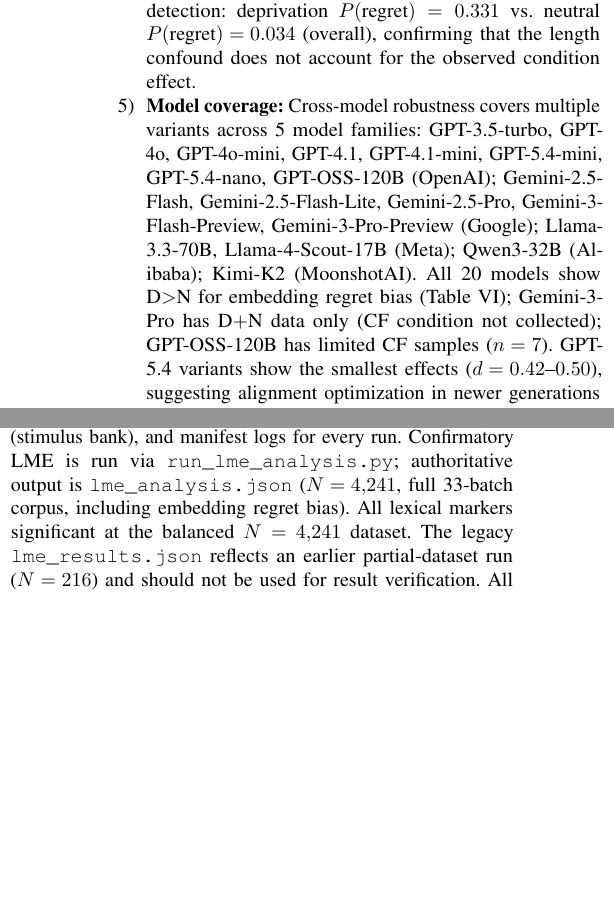
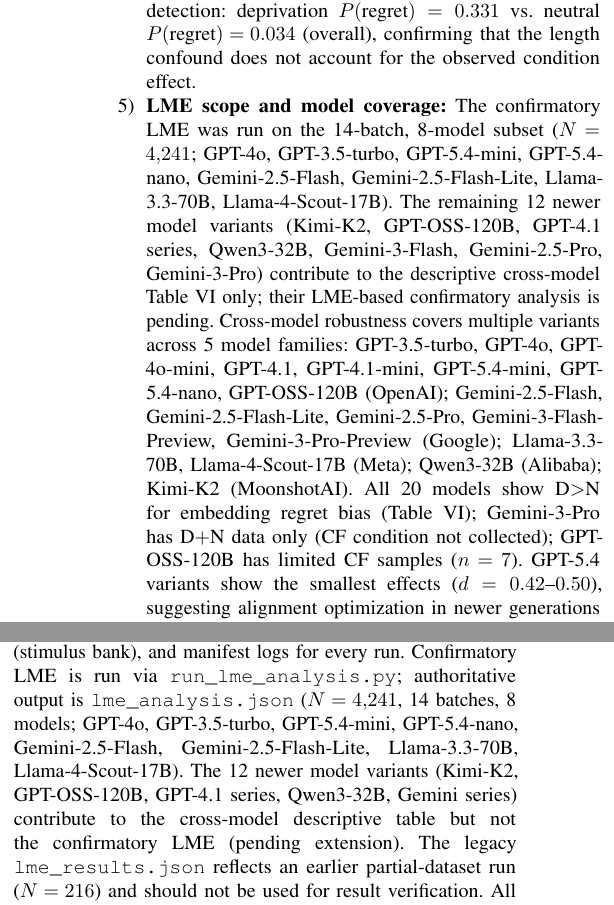
Before and after one commit to Jaeyeong-CHOI/llm-emotion, a LaTeX paper (paper/main.tex): two parts of the columns of page 7 of 8, joined at a grey line, cut so that both start at the same text, the shorter picture padded with empty space. Compiled offline with pdfLaTeX.

Commit message:
paper: disclose LME scope (14-batch 8-model subset, not 'full 33-batch corpus'); add LME scope to limitations; fix 33-batch corpus misleading label

```diff
--- a/paper/main.tex
+++ b/paper/main.tex
@@ -566,7 +566,7 @@
 \end{table}
   \item \textbf{Sample size and balance:} The full dataset comprises $N_\text{total}=4{,}241$ across 33 batches. Batch v15 achieves near-perfect condition balance (neutral=1,435 vs.\ dep=1,421, cf=1,385); a fully balanced design with crossed random effects for both scenario and persona template would increase sensitivity for interaction terms.
   \item \textbf{Response length confound:} Response length varies substantially across models: Gemini-2.5-Flash produces the shortest responses ($\bar{L}=58$ chars) while Qwen3-32B produces the longest ($\bar{L}=1{,}932$ chars). Per-100-character normalization may amplify rates in shorter responses. To mitigate this concern, we computed a binarized detection measure (at least one regret keyword present, yes/no) and found that all tested models show the same directional pattern (D$>$N) under binarized detection: deprivation $P(\text{regret})=0.331$ vs.\ neutral $P(\text{regret})=0.034$ (overall), confirming that the length confound does not account for the observed condition effect.
-  \item \textbf{Model coverage:} Cross-model robustness covers multiple variants across 5 model families: GPT-3.5-turbo, GPT-4o, GPT-4o-mini, GPT-4.1, GPT-4.1-mini, GPT-5.4-mini, GPT-5.4-nano, GPT-OSS-120B (OpenAI); Gemini-2.5-Flash, Gemini-2.5-Flash-Lite, Gemini-2.5-Pro, Gemini-3-Flash-Preview, Gemini-3-Pro-Preview (Google); Llama-3.3-70B, Llama-4-Scout-17B (Meta); Qwen3-32B (Alibaba); Kimi-K2 (MoonshotAI). All 20 models show D$>$N for embedding regret bias (Table~\ref{tab:multimodel}); Gemini-3-Pro has D$+$N data only (CF condition not collected); GPT-OSS-120B has limited CF samples ($n=7$). GPT-5.4 variants show the smallest effects ($d=0.42$--$0.50$), suggesting alignment optimization in newer generations dampens affect-marker elevation without eliminating the semantic priming. Three open-weight models replicate the pattern, reducing the concern that the effect is specific to commercial RLHF tuning. Kimi-K2 and GPT-OSS-120B both show D$>$N (Kimi-K2: $d=1.98$; GPT-OSS-120B: $d=3.37$), extending replication to additional model families. Replication on Mistral and DeepSeek variants remains desirable.
+  \item \textbf{LME scope and model coverage:} The confirmatory LME was run on the 14-batch, 8-model subset ($N=4{,}241$; GPT-4o, GPT-3.5-turbo, GPT-5.4-mini, GPT-5.4-nano, Gemini-2.5-Flash, Gemini-2.5-Flash-Lite, Llama-3.3-70B, Llama-4-Scout-17B). The remaining 12 newer model variants (Kimi-K2, GPT-OSS-120B, GPT-4.1 series, Qwen3-32B, Gemini-3-Flash, Gemini-2.5-Pro, Gemini-3-Pro) contribute to the descriptive cross-model Table~\ref{tab:multimodel} only; their LME-based confirmatory analysis is pending. Cross-model robustness covers multiple variants across 5 model families: GPT-3.5-turbo, GPT-4o, GPT-4o-mini, GPT-4.1, GPT-4.1-mini, GPT-5.4-mini, GPT-5.4-nano, GPT-OSS-120B (OpenAI); Gemini-2.5-Flash, Gemini-2.5-Flash-Lite, Gemini-2.5-Pro, Gemini-3-Flash-Preview, Gemini-3-Pro-Preview (Google); Llama-3.3-70B, Llama-4-Scout-17B (Meta); Qwen3-32B (Alibaba); Kimi-K2 (MoonshotAI). All 20 models show D$>$N for embedding regret bias (Table~\ref{tab:multimodel}); Gemini-3-Pro has D$+$N data only (CF condition not collected); GPT-OSS-120B has limited CF samples ($n=7$). GPT-5.4 variants show the smallest effects ($d=0.42$--$0.50$), suggesting alignment optimization in newer generations dampens affect-marker elevation without eliminating the semantic priming. Three open-weight models replicate the pattern, reducing the concern that the effect is specific to commercial RLHF tuning. Kimi-K2 and GPT-OSS-120B both show D$>$N (Kimi-K2: $d=1.98$; GPT-OSS-120B: $d=3.37$), extending replication to additional model families. Replication on Mistral and DeepSeek variants remains desirable.
   \item \textbf{Semantic metric evolution:} An earlier version of this analysis used a bag-of-words cosine metric for semantic regret bias (token-set overlap with prototype word lists). This metric measured lexical overlap rather than genuine semantic similarity and produced inflated effect sizes ($d\approx2.3$--$2.5$). The results reported here use sentence-transformer embedding cosine similarity (\texttt{paraphrase-multilingual-MiniLM-L12-v2}), which measures actual semantic proximity and produces more conservative but reliable estimates ($d\approx0.42$--$3.37$ for $N=4{,}241$, 20 models across 5 families). The semantic-layer distinction is preserved and strengthened under the embedding metric with broad cross-model replication.
   \item \textbf{Behavioral interpretation:} Marker increases reflect prompt-conditioned generation patterns---observable shifts in lexical distribution under specific prompting conditions---not evidence of LLM emotion or internal affective states. Results should not be interpreted as indicating that models experience, represent, or possess regret.
 \end{enumerate}
@@ -574,7 +574,7 @@
 \section{Reproducibility}
 All prompts, model outputs, marker extraction code, and run metadata are archived at the project repository.
 Key modules: \texttt{run\_real\_experiment.py} (API data collection), \texttt{analyze\_real\_results.py} (lexical marker extraction), \texttt{compute\_embedding\_bias.py} (sentence-transformer embedding bias), \texttt{experiment\_stimuli\_v1.json} (stimulus bank), and manifest logs for every run.
-Confirmatory LME is run via \texttt{run\_lme\_analysis.py}; authoritative output is \texttt{lme\_analysis.json} ($N=4{,}241$, full 33-batch corpus, including embedding regret bias). All lexical markers significant at the balanced $N=4{,}241$ dataset.
+Confirmatory LME is run via \texttt{run\_lme\_analysis.py}; authoritative output is \texttt{lme\_analysis.json} ($N=4{,}241$, 14 batches, 8 models; GPT-4o, GPT-3.5-turbo, GPT-5.4-mini, GPT-5.4-nano, Gemini-2.5-Flash, Gemini-2.5-Flash-Lite, Llama-3.3-70B, Llama-4-Scout-17B). The 12 newer model variants (Kimi-K2, GPT-OSS-120B, GPT-4.1 series, Qwen3-32B, Gemini series) contribute to the cross-model descriptive table but not the confirmatory LME (pending extension).
 The legacy \texttt{lme\_results.json} reflects an earlier partial-dataset run ($N=216$) and should not be used for result verification.
 All Cohen's $d$ values use the standard pooled-variance formula; Welch $t$-tests are two-tailed with no continuity correction.
 
```
Also changed, not shown: paper/main.pdf, paper/main.tex (4 more changed lines).
